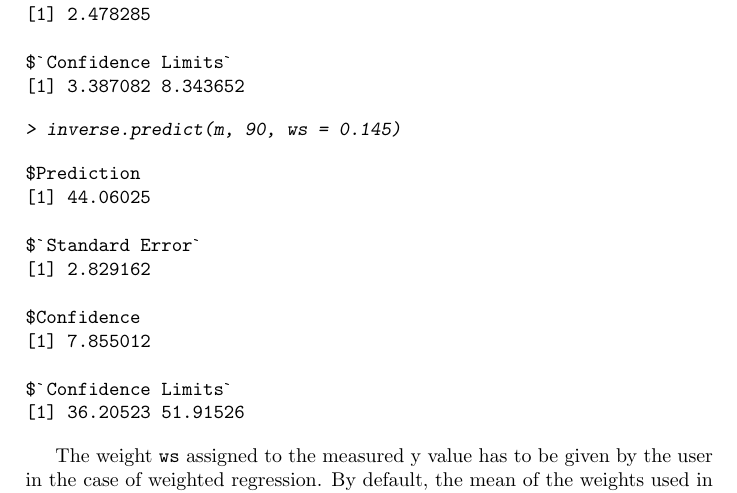
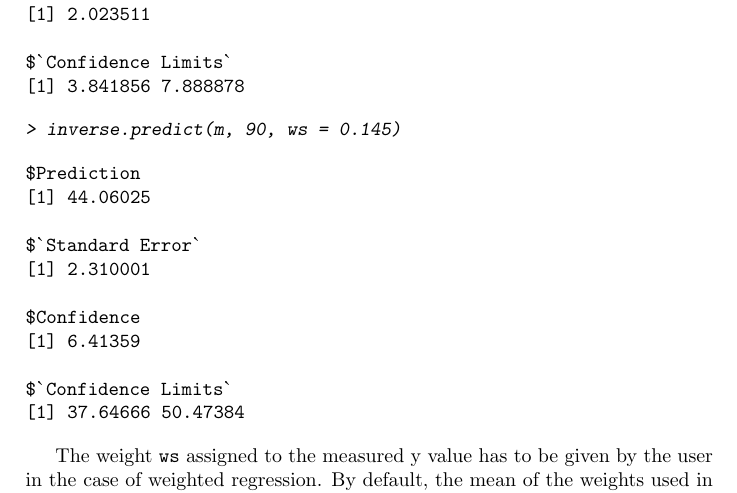
Before and after one commit to jranke/chemCal, a LaTeX document (inst/doc/chemCal.tex): part of page 3 of 4, cut so that both start at the same text. The pictures show the PDF file inst/doc/chemCal.pdf that the author committed with the source.

```diff
--- a/inst/doc/chemCal.tex
+++ b/inst/doc/chemCal.tex
@@ -80,6 +80,6 @@
 
 $`Confidence Limits`
-[1] 3.387082 8.343652
+[1] 3.841856 7.888878
 \end{Soutput}
 \begin{Sinput}
 > inverse.predict(m, 90, ws = 0.145)
@@ -93,9 +93,9 @@
 
 $Confidence
-[1] 7.855012
+[1] 6.41359
 
 $`Confidence Limits`
-[1] 36.20523 51.91526
+[1] 37.64666 50.47384
 \end{Soutput}
 \end{Schunk}
 
```
Also changed, not shown: inst/doc/Makefile, inst/doc/Rplots.ps, inst/doc/chemCal-001.eps, inst/doc/chemCal-001.pdf, inst/doc/chemCal-002.pdf, inst/doc/chemCal.pdf, inst/doc/chemCal.tex (6 more changed lines), 1 other file.
